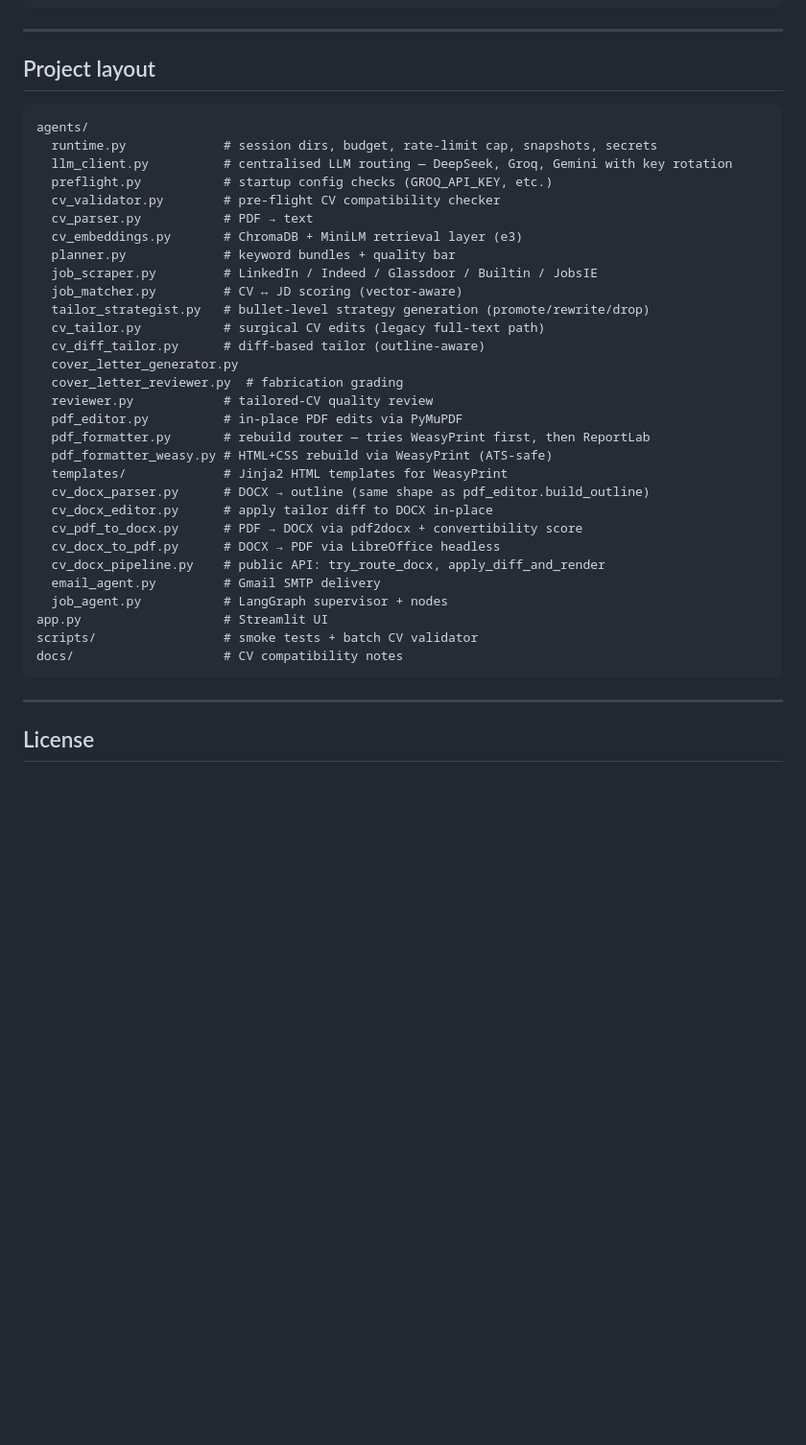
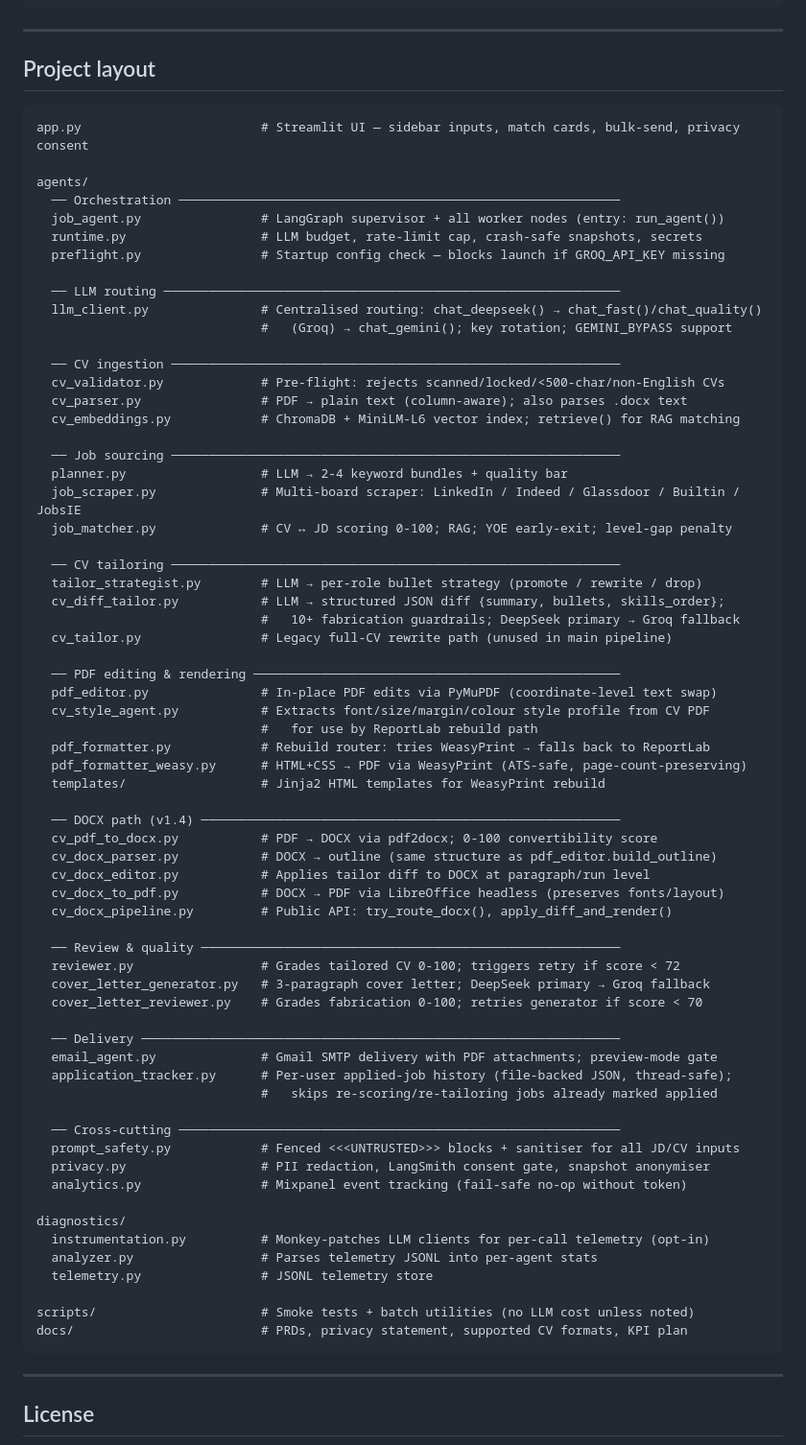
Before and after one commit to rishav98sin-max/applysmart-ai, a Markdown page: README.md, the part around the change. Shown at 96% size. Drawn GitHub-style; blank space fills up the shorter version.

Commit message:
docs(readme): rewrite project layout to reflect full codebase
Split layout into labelled sections (orchestration, LLM routing,
CV ingestion, job sourcing, tailoring, PDF/DOCX rendering, review,
delivery, cross-cutting, diagnostics). Add all missing modules:
cv_style_agent.py, application_tracker.py, prompt_safety.py,
privacy.py, analytics.py, diagnostics/ layer. Inline one-line
descriptions so the layout is self-documenting.

Co-Authored-By: Claude Sonnet 4.6 <noreply@anthropic.com>

````diff
--- a/README.md
+++ b/README.md
@@ -423,36 +423,71 @@ python scripts/test_pdf_fix.py         # PDF editor regression suite
 ## Project layout
 
 ```
+app.py                        # Streamlit UI — sidebar inputs, match cards, bulk-send, privacy consent
+
 agents/
-  runtime.py             # session dirs, budget, rate-limit cap, snapshots, secrets
-  llm_client.py          # centralised LLM routing — DeepSeek, Groq, Gemini with key rotation
-  preflight.py           # startup config checks (GROQ_API_KEY, etc.)
-  cv_validator.py        # pre-flight CV compatibility checker
-  cv_parser.py           # PDF → text
-  cv_embeddings.py       # ChromaDB + MiniLM retrieval layer (e3)
-  planner.py             # keyword bundles + quality bar
-  job_scraper.py         # LinkedIn / Indeed / Glassdoor / Builtin / JobsIE
-  job_matcher.py         # CV ↔ JD scoring (vector-aware)
-  tailor_strategist.py   # bullet-level strategy generation (promote/rewrite/drop)
-  cv_tailor.py           # surgical CV edits (legacy full-text path)
-  cv_diff_tailor.py      # diff-based tailor (outline-aware)
-  cover_letter_generator.py
-  cover_letter_reviewer.py  # fabrication grading
-  reviewer.py            # tailored-CV quality review
-  pdf_editor.py          # in-place PDF edits via PyMuPDF
-  pdf_formatter.py       # rebuild router — tries WeasyPrint first, then ReportLab
-  pdf_formatter_weasy.py # HTML+CSS rebuild via WeasyPrint (ATS-safe)
-  templates/             # Jinja2 HTML templates for WeasyPrint
-  cv_docx_parser.py      # DOCX → outline (same shape as pdf_editor.build_outline)
-  cv_docx_editor.py      # apply tailor diff to DOCX in-place
-  cv_pdf_to_docx.py      # PDF → DOCX via pdf2docx + convertibility score
-  cv_docx_to_pdf.py      # DOCX → PDF via LibreOffice headless
-  cv_docx_pipeline.py    # public API: try_route_docx, apply_diff_and_render
-  email_agent.py         # Gmail SMTP delivery
-  job_agent.py           # LangGraph supervisor + nodes
-app.py                   # Streamlit UI
-scripts/                 # smoke tests + batch CV validator
-docs/                    # CV compatibility notes
+  ── Orchestration ───────────────────────────────────────────────────────────
+  job_agent.py                # LangGraph supervisor + all worker nodes (entry: run_agent())
+  runtime.py                  # LLM budget, rate-limit cap, crash-safe snapshots, secrets
+  preflight.py                # Startup config check — blocks launch if GROQ_API_KEY missing
+
+  ── LLM routing ─────────────────────────────────────────────────────────────
+  llm_client.py               # Centralised routing: chat_deepseek() → chat_fast()/chat_quality()
+                              #   (Groq) → chat_gemini(); key rotation; GEMINI_BYPASS support
+
+  ── CV ingestion ────────────────────────────────────────────────────────────
+  cv_validator.py             # Pre-flight: rejects scanned/locked/<500-char/non-English CVs
+  cv_parser.py                # PDF → plain text (column-aware); also parses .docx text
+  cv_embeddings.py            # ChromaDB + MiniLM-L6 vector index; retrieve() for RAG matching
+
+  ── Job sourcing ────────────────────────────────────────────────────────────
+  planner.py                  # LLM → 2-4 keyword bundles + quality bar
+  job_scraper.py              # Multi-board scraper: LinkedIn / Indeed / Glassdoor / Builtin / JobsIE
+  job_matcher.py              # CV ↔ JD scoring 0-100; RAG; YOE early-exit; level-gap penalty
+
+  ── CV tailoring ────────────────────────────────────────────────────────────
+  tailor_strategist.py        # LLM → per-role bullet strategy (promote / rewrite / drop)
+  cv_diff_tailor.py           # LLM → structured JSON diff {summary, bullets, skills_order};
+                              #   10+ fabrication guardrails; DeepSeek primary → Groq fallback
+  cv_tailor.py                # Legacy full-CV rewrite path (unused in main pipeline)
+
+  ── PDF editing & rendering ─────────────────────────────────────────────────
+  pdf_editor.py               # In-place PDF edits via PyMuPDF (coordinate-level text swap)
+  cv_style_agent.py           # Extracts font/size/margin/colour style profile from CV PDF
+                              #   for use by ReportLab rebuild path
+  pdf_formatter.py            # Rebuild router: tries WeasyPrint → falls back to ReportLab
+  pdf_formatter_weasy.py      # HTML+CSS → PDF via WeasyPrint (ATS-safe, page-count-preserving)
+  templates/                  # Jinja2 HTML templates for WeasyPrint rebuild
+
+  ── DOCX path (v1.4) ────────────────────────────────────────────────────────
+  cv_pdf_to_docx.py           # PDF → DOCX via pdf2docx; 0-100 convertibility score
+  cv_docx_parser.py           # DOCX → outline (same structure as pdf_editor.build_outline)
+  cv_docx_editor.py           # Applies tailor diff to DOCX at paragraph/run level
+  cv_docx_to_pdf.py           # DOCX → PDF via LibreOffice headless (preserves fonts/layout)
+  cv_docx_pipeline.py         # Public API: try_route_docx(), apply_diff_and_render()
+
+  ── Review & quality ────────────────────────────────────────────────────────
+  reviewer.py                 # Grades tailored CV 0-100; triggers retry if score < 72
+  cover_letter_generator.py   # 3-paragraph cover letter; DeepSeek primary → Groq fallback
+  cover_letter_reviewer.py    # Grades fabrication 0-100; retries generator if score < 70
+
+  ── Delivery ────────────────────────────────────────────────────────────────
+  email_agent.py              # Gmail SMTP delivery with PDF attachments; preview-mode gate
+  application_tracker.py      # Per-user applied-job history (file-backed JSON, thread-safe);
+                              #   skips re-scoring/re-tailoring jobs already marked applied
+
+  ── Cross-cutting ───────────────────────────────────────────────────────────
+  prompt_safety.py            # Fenced <<<UNTRUSTED>>> blocks + sanitiser for all JD/CV inputs
+  privacy.py                  # PII redaction, LangSmith consent gate, snapshot anonymiser
+  analytics.py                # Mixpanel event tracking (fail-safe no-op without token)
+
+diagnostics/
+  instrumentation.py          # Monkey-patches LLM clients for per-call telemetry (opt-in)
+  analyzer.py                 # Parses telemetry JSONL into per-agent stats
+  telemetry.py                # JSONL telemetry store
+
+scripts/                      # Smoke tests + batch utilities (no LLM cost unless noted)
+docs/                         # PRDs, privacy statement, supported CV formats, KPI plan
 ```
 
 ---
````
